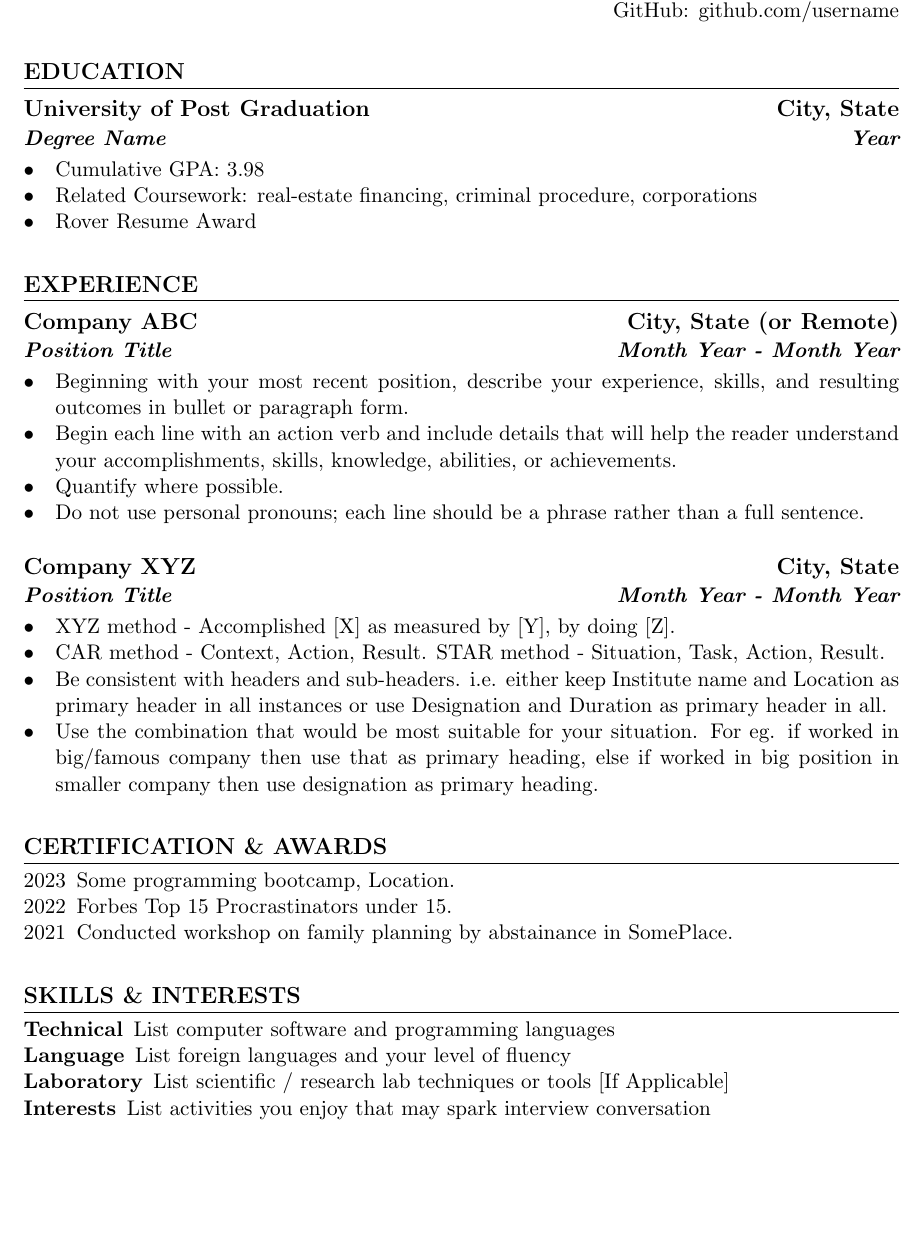
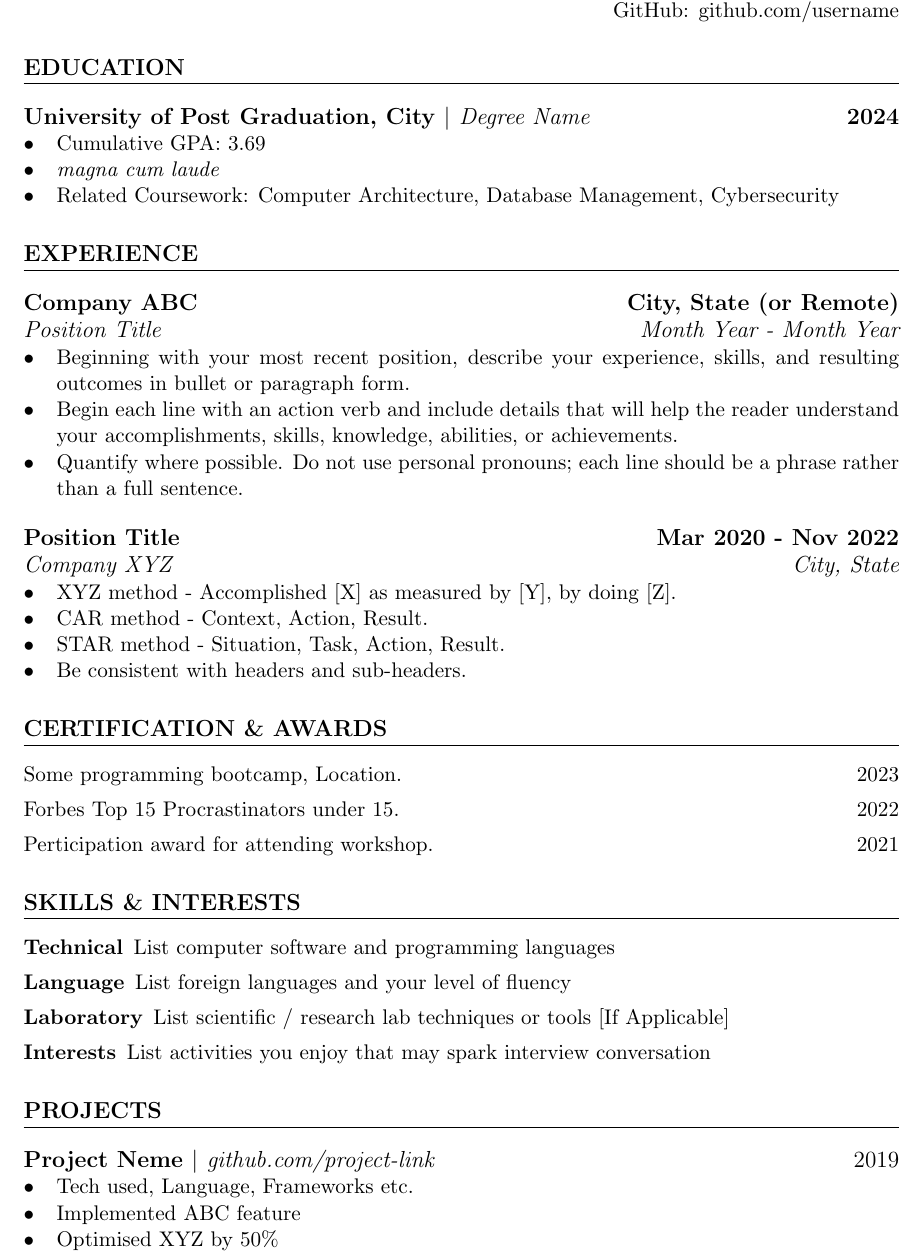
Before and after one commit to subidit/rover-resume, a LaTeX document (templates/base rover/base-rover.tex): part of the page, cut so that both start at the same text, the shorter picture padded with empty space. Compiled offline with pdfLaTeX.

Commit message:
🧑‍💻 Improved

```diff
--- a/templates/base rover/base-rover.tex
+++ b/templates/base rover/base-rover.tex
@@ -43,12 +45,11 @@
 
 \section{Education}
 %=================%
-\subsection{University of Post Graduation \hfill City, State}
-\subsubsection{Degree Name \hfill Year}
+\subsection{University of Post Graduation, City $|$ {\normalfont\itshape Degree Name} \hfill 2024}
 \begin{itemize}
-	\item Cumulative GPA: 3.98
-	\item Related Coursework: real-estate financing, criminal procedure, corporations
-	\item Rover Resume Award
+	\item Cumulative GPA: 3.69
+	\item \textit{magna cum laude}
+  \item Related Coursework: Computer Architecture, Database Management, Cybersecurity
 \end{itemize}
 
 \section{Experience}
@@ -58,34 +59,42 @@
 \begin{itemize}
 	\item Beginning with your most recent position, describe your experience, skills, and resulting outcomes in bullet or paragraph form.
 	\item Begin each line with an action verb and include details that will help the reader understand your accomplishments, skills, knowledge, abilities, or achievements.
-	\item Quantify where possible.
-	\item Do not use personal pronouns; each line should be a phrase rather than a full sentence.
+	\item Quantify where possible. Do not use personal pronouns; each line should be a phrase rather than a full sentence.
 \end{itemize}
 
-\subsection{Company XYZ \hfill City, State}
-\subsubsection{Position Title \hfill Month Year - Month Year}
+\subsection{Position Title \hfill Mar 2020 - Nov 2022}
+\subsubsection{Company XYZ \hfill City, State}
 \begin{itemize}
 	\item XYZ method - Accomplished [X] as measured by [Y], by doing [Z].
-	\item CAR method - Context, Action, Result. STAR method - Situation, Task, Action, Result.
-	\item Be consistent with headers and sub-headers. i.e. either keep Institute name and Location as primary header in all instances or use Designation and Duration as primary header in all.
-	\item Use the combination that would be most suitable for your situation. For eg. if worked in big/famous company then use that as primary heading, else if worked in big position in smaller company then use designation as primary heading.
+	\item CAR method - Context, Action, Result.
+	\item STAR method - Situation, Task, Action, Result.
+	\item Be consistent with headers and sub-headers.
 \end{itemize}
 
 \section{Certification \& Awards}
 %===============================%
-\begin{enumerate}
-	\item [2023] Some programming bootcamp, Location.
-	\item [2022] Forbes Top 15 Procrastinators under 15.
-	\item [2021] Conducted workshop on family planning by abstainance in SomePlace.
+\begin{enumerate}[label=\null, left=0pt..0pt, itemsep=0pt]
+	\item Some programming bootcamp, Location. 				\hfill 2023
+	\item Forbes Top 15 Procrastinators under 15. 		\hfill 2022
+	\item Perticipation award for attending workshop. \hfill 2021
 \end{enumerate}
 
 \section{Skills \& Interests}
 %===========================%
-\begin{description}
+\begin{description}[itemsep=0pt]
 	\item[Technical] List computer software and programming languages
 	\item[Language] List foreign languages and your level of fluency
 	\item[Laboratory] List scientific / research lab techniques or tools [If Applicable]
 	\item[Interests] List activities you enjoy that may spark interview conversation
 \end{description}
 
+\section{Projects}
+%=================
+\subsection{Project Neme $|$ \normalfont\textit{github.com/project-link} \hfill 2019}
+\begin{itemize}
+  \item Tech used, Language, Frameworks etc.
+  \item Implemented ABC feature
+  \item Optimised XYZ by 50\%
+\end{itemize}
+
 \end{document}
```
Also changed, not shown: guides/how-to.md (+3 -2 lines), img/base-rover.jpg, templates/base rover/base-rover.pdf, templates/base rover/base-rover.tex (30 more changed lines).
